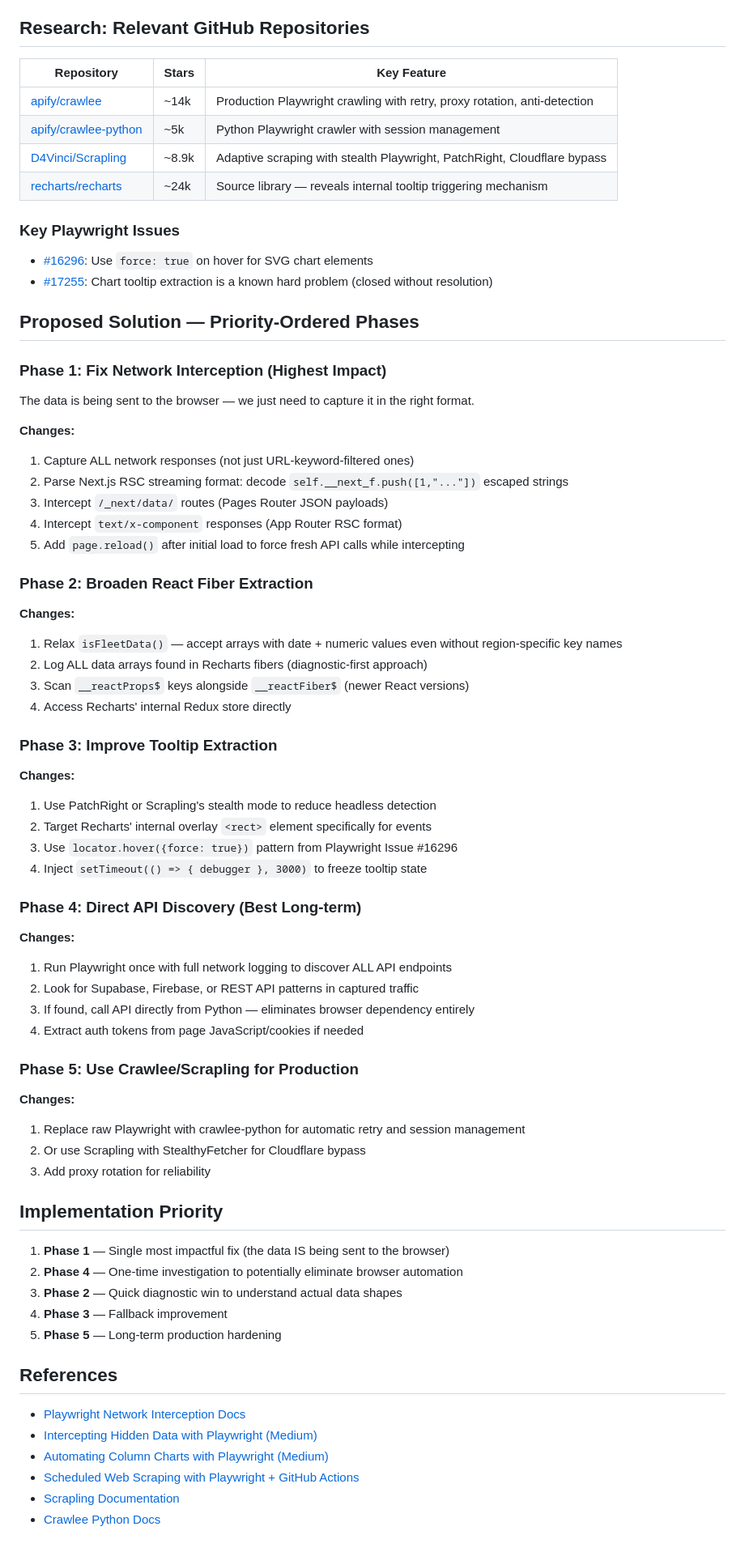
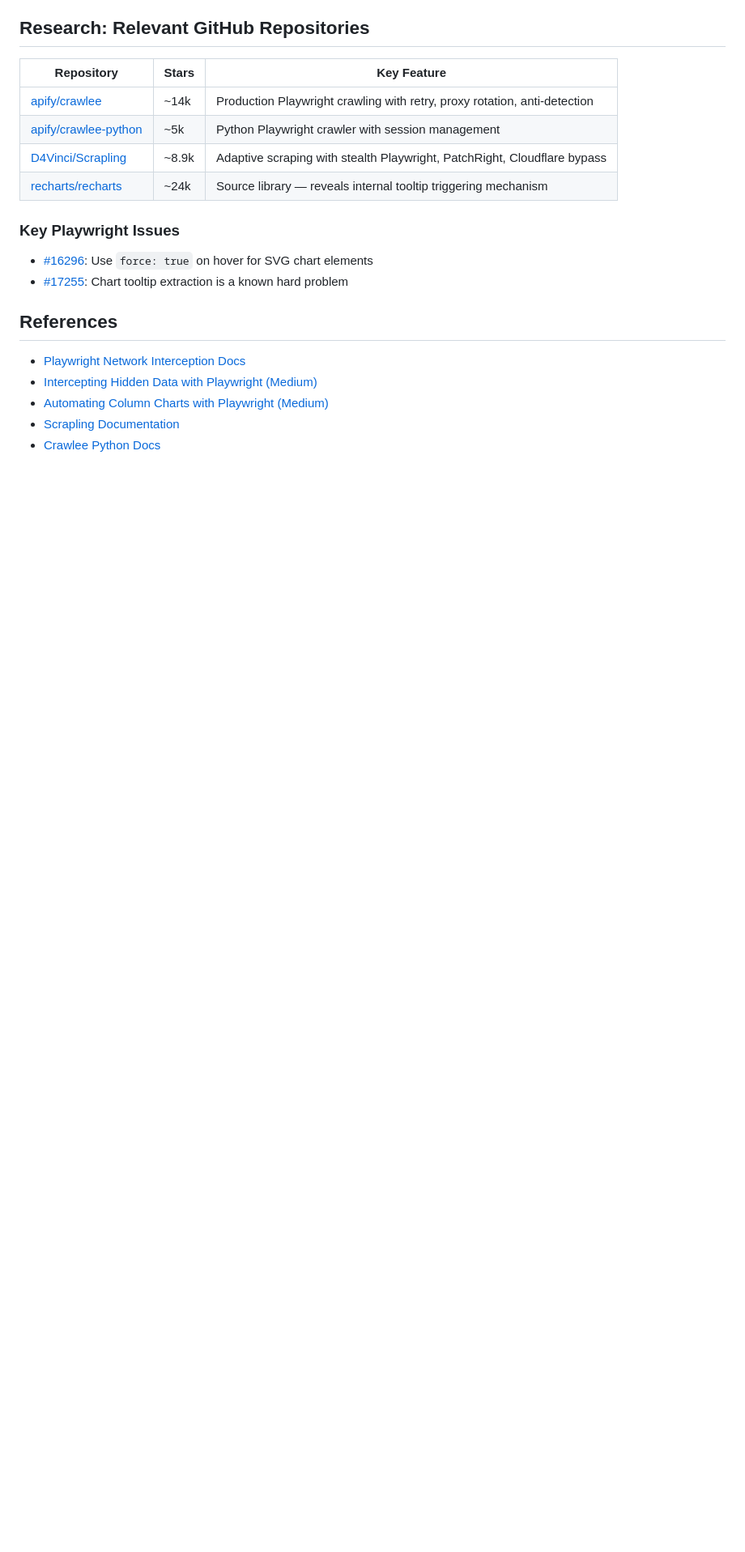
Before and after one commit to kangning-huang/tesla_robotaxi_mile_per_incident_tracker, a Markdown page: docs/SCRAPING_IMPROVEMENT_PLAN.md, the part around one of its changes. Shown at 81% size. Drawn GitHub-style; blank space fills up the shorter version.

```diff
--- a/docs/SCRAPING_IMPROVEMENT_PLAN.md
+++ b/docs/SCRAPING_IMPROVEMENT_PLAN.md
@@ -41,65 +132,12 @@ The scraper (`scripts/scrape_fleet_data.py`, 2759 lines) uses Playwright to:
 ### Key Playwright Issues
 
 - [#16296](https://github.com/microsoft/playwright/issues/16296): Use `force: true` on hover for SVG chart elements
-- [#17255](https://github.com/microsoft/playwright/issues/17255): Chart tooltip extraction is a known hard problem (closed without resolution)
-
-## Proposed Solution — Priority-Ordered Phases
-
-### Phase 1: Fix Network Interception (Highest Impact)
-
-The data is being sent to the browser — we just need to capture it in the right format.
-
-**Changes:**
-1. Capture ALL network responses (not just URL-keyword-filtered ones)
-2. Parse Next.js RSC streaming format: decode `self.__next_f.push([1,"..."])` escaped strings
-3. Intercept `/_next/data/` routes (Pages Router JSON payloads)
-4. Intercept `text/x-component` responses (App Router RSC format)
-5. Add `page.reload()` after initial load to force fresh API calls while intercepting
-
-### Phase 2: Broaden React Fiber Extraction
-
-**Changes:**
-1. Relax `isFleetData()` — accept arrays with date + numeric values even without region-specific key names
-2. Log ALL data arrays found in Recharts fibers (diagnostic-first approach)
-3. Scan `__reactProps$` keys alongside `__reactFiber$` (newer React versions)
-4. Access Recharts' internal Redux store directly
-
-### Phase 3: Improve Tooltip Extraction
-
-**Changes:**
-1. Use PatchRight or Scrapling's stealth mode to reduce headless detection
-2. Target Recharts' internal overlay `<rect>` element specifically for events
-3. Use `locator.hover({force: true})` pattern from Playwright Issue #16296
-4. Inject `setTimeout(() => { debugger }, 3000)` to freeze tooltip state
-
-### Phase 4: Direct API Discovery (Best Long-term)
-
-**Changes:**
-1. Run Playwright once with full network logging to discover ALL API endpoints
-2. Look for Supabase, Firebase, or REST API patterns in captured traffic
-3. If found, call API directly from Python — eliminates browser dependency entirely
-4. Extract auth tokens from page JavaScript/cookies if needed
-
-### Phase 5: Use Crawlee/Scrapling for Production
-
-**Changes:**
-1. Replace raw Playwright with crawlee-python for automatic retry and session management
-2. Or use Scrapling with StealthyFetcher for Cloudflare bypass
-3. Add proxy rotation for reliability
-
-## Implementation Priority
-
-1. **Phase 1** — Single most impactful fix (the data IS being sent to the browser)
-2. **Phase 4** — One-time investigation to potentially eliminate browser automation
-3. **Phase 2** — Quick diagnostic win to understand actual data shapes
-4. **Phase 3** — Fallback improvement
-5. **Phase 5** — Long-term production hardening
+- [#17255](https://github.com/microsoft/playwright/issues/17255): Chart tooltip extraction is a known hard problem
 
 ## References
 
 - [Playwright Network Interception Docs](https://playwright.dev/docs/network)
 - [Intercepting Hidden Data with Playwright (Medium)](https://medium.com/@navanishan/intercepting-network-requests-in-playwright-a-deep-dive-into-scraping-hidden-data-b5fcfabd1eb9)
 - [Automating Column Charts with Playwright (Medium)](https://medium.com/@tpshadinijk/automating-column-chart-with-playwright-e1a23076166e)
-- [Scheduled Web Scraping with Playwright + GitHub Actions](https://www.marcveens.nl/posts/scheduled-web-scraping-made-easy-using-playwright-with-github-actions)
 - [Scrapling Documentation](https://scrapling.readthedocs.io/en/latest/)
 - [Crawlee Python Docs](https://crawlee.dev/python/docs/examples/playwright-crawler)
```
Also changed, not shown: other parts of docs/SCRAPING_IMPROVEMENT_PLAN.md (+113 -22 lines).
